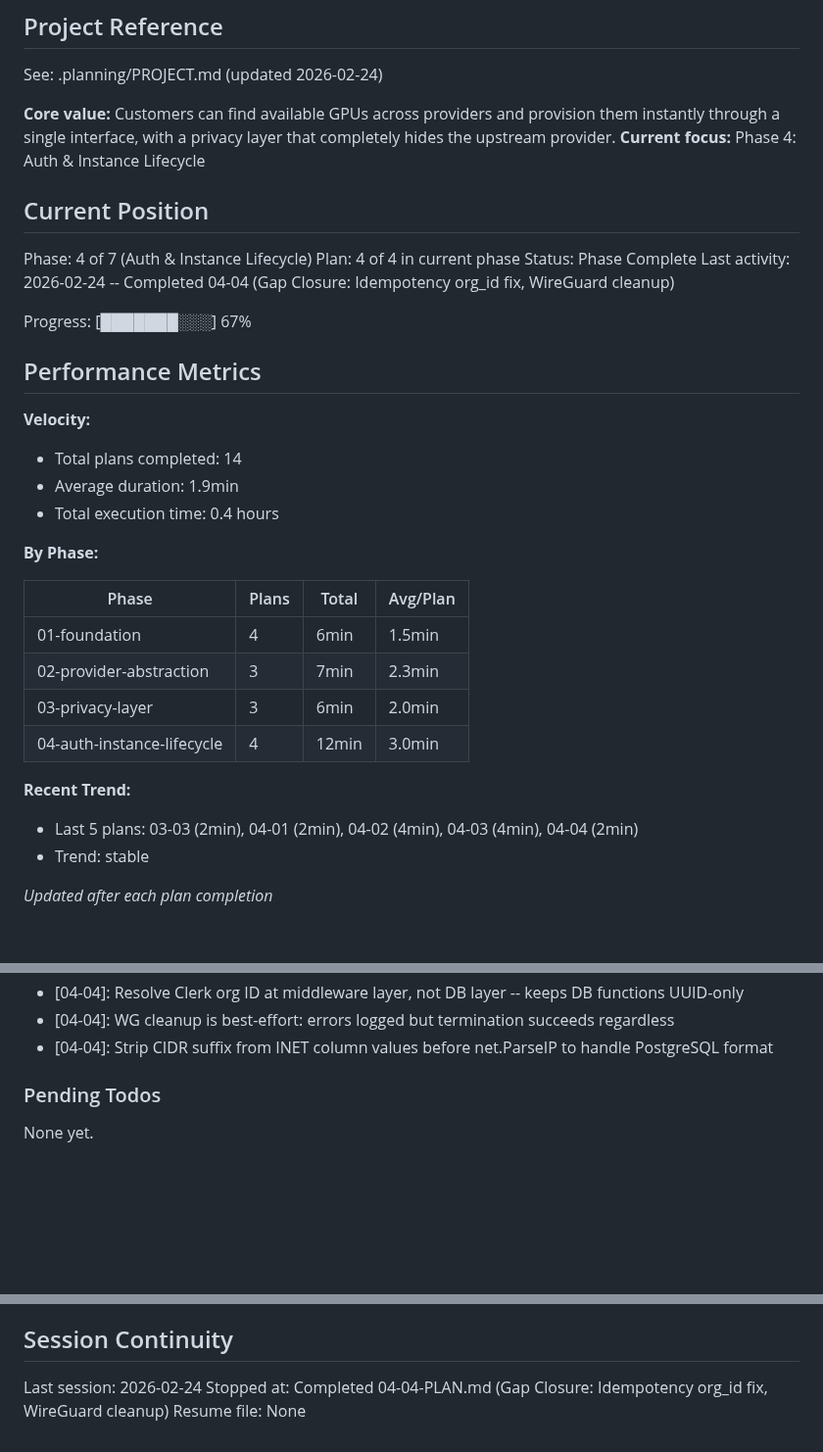
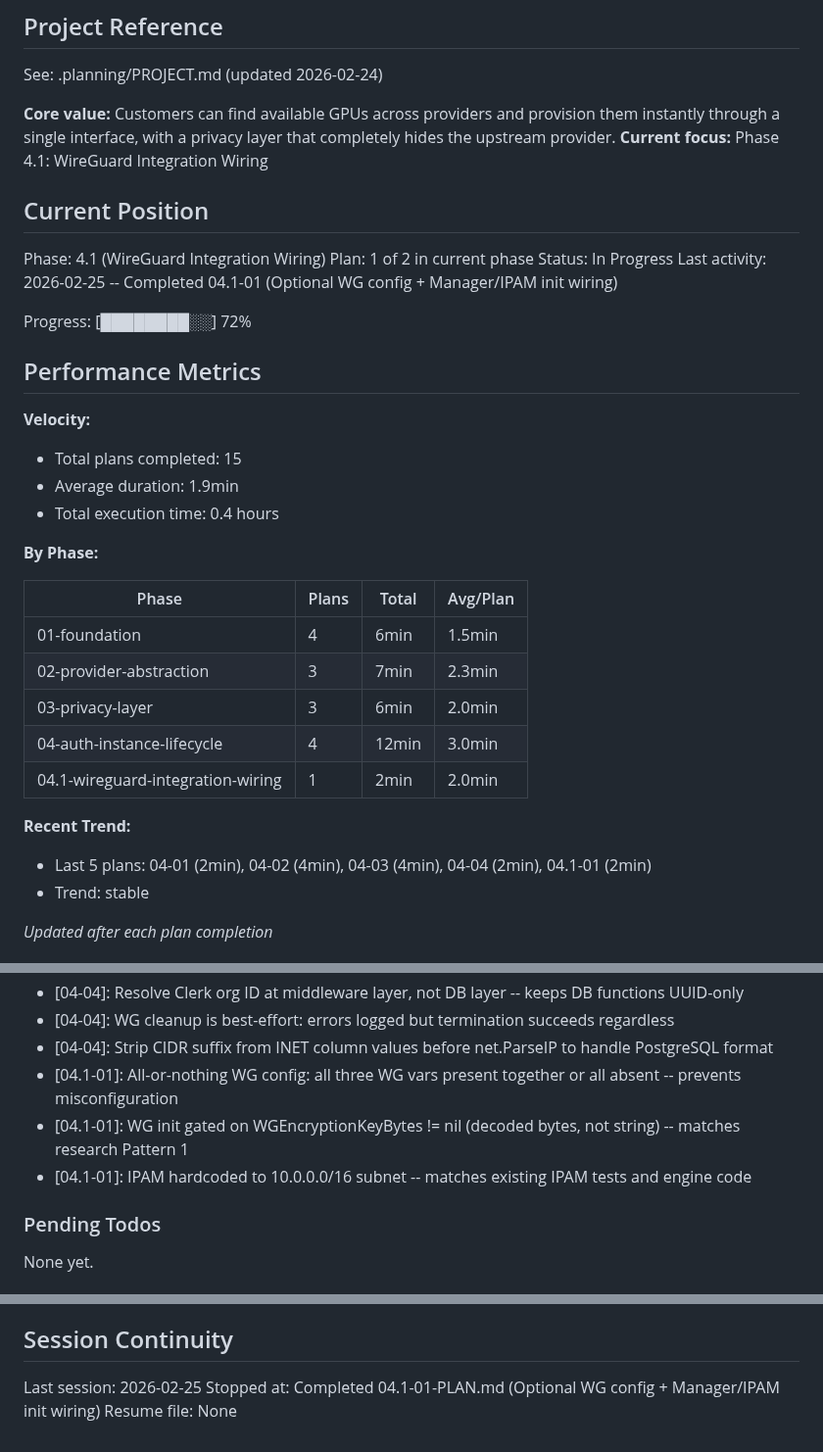
Before and after one commit to dunkaditya/gpu-ai, a Markdown page: .planning/STATE.md, 3 parts joined by grey strips. Shown at 98% size. GitHub-like rendering; blank space fills up the shorter version.

Commit message:
docs(04.1-01): complete WireGuard config and init wiring plan
- SUMMARY.md with plan execution results
- STATE.md updated with position, decisions, metrics
- ROADMAP.md progress updated for phase 04.1
- REQUIREMENTS.md: PRIV-01 through PRIV-04 marked complete

Co-Authored-By: Claude Opus 4.6 <noreply@anthropic.com>

```diff
--- a/.planning/STATE.md
+++ b/.planning/STATE.md
@@ -5,21 +5,21 @@
 See: .planning/PROJECT.md (updated 2026-02-24)
 
 **Core value:** Customers can find available GPUs across providers and provision them instantly through a single interface, with a privacy layer that completely hides the upstream provider.
-**Current focus:** Phase 4: Auth & Instance Lifecycle
+**Current focus:** Phase 4.1: WireGuard Integration Wiring
 
 ## Current Position
 
-Phase: 4 of 7 (Auth & Instance Lifecycle)
-Plan: 4 of 4 in current phase
-Status: Phase Complete
-Last activity: 2026-02-24 -- Completed 04-04 (Gap Closure: Idempotency org_id fix, WireGuard cleanup)
+Phase: 4.1 (WireGuard Integration Wiring)
+Plan: 1 of 2 in current phase
+Status: In Progress
+Last activity: 2026-02-25 -- Completed 04.1-01 (Optional WG config + Manager/IPAM init wiring)
 
-Progress: [███████░░░] 67%
+Progress: [████████░░] 72%
 
 ## Performance Metrics
 
 **Velocity:**
-- Total plans completed: 14
+- Total plans completed: 15
 - Average duration: 1.9min
 - Total execution time: 0.4 hours
 
@@ -31,9 +31,10 @@ Progress: [███████░░░] 67%
 | 02-provider-abstraction | 3 | 7min | 2.3min |
 | 03-privacy-layer | 3 | 6min | 2.0min |
 | 04-auth-instance-lifecycle | 4 | 12min | 3.0min |
+| 04.1-wireguard-integration-wiring | 1 | 2min | 2.0min |
 
 **Recent Trend:**
-- Last 5 plans: 03-03 (2min), 04-01 (2min), 04-02 (4min), 04-03 (4min), 04-04 (2min)
+- Last 5 plans: 04-01 (2min), 04-02 (4min), 04-03 (4min), 04-04 (2min), 04.1-01 (2min)
 - Trend: stable
 
 *Updated after each plan completion*
@@ -109,6 +110,9 @@ Recent decisions affecting current work:
 - [04-04]: Resolve Clerk org ID at middleware layer, not DB layer -- keeps DB functions UUID-only
 - [04-04]: WG cleanup is best-effort: errors logged but termination succeeds regardless
 - [04-04]: Strip CIDR suffix from INET column values before net.ParseIP to handle PostgreSQL format
+- [04.1-01]: All-or-nothing WG config: all three WG vars present together or all absent -- prevents misconfiguration
+- [04.1-01]: WG init gated on WGEncryptionKeyBytes != nil (decoded bytes, not string) -- matches research Pattern 1
+- [04.1-01]: IPAM hardcoded to 10.0.0.0/16 subnet -- matches existing IPAM tests and engine code
 
 ### Pending Todos
 
@@ -122,6 +126,6 @@ None yet.
 
 ## Session Continuity
 
-Last session: 2026-02-24
-Stopped at: Completed 04-04-PLAN.md (Gap Closure: Idempotency org_id fix, WireGuard cleanup)
+Last session: 2026-02-25
+Stopped at: Completed 04.1-01-PLAN.md (Optional WG config + Manager/IPAM init wiring)
 Resume file: None
```
Also changed, not shown: .planning/REQUIREMENTS.md (+8 -8 lines), 1 other file.
